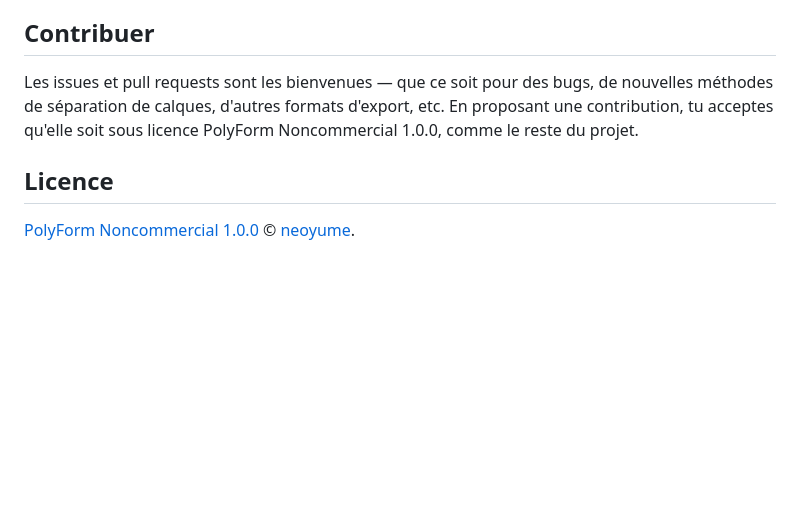
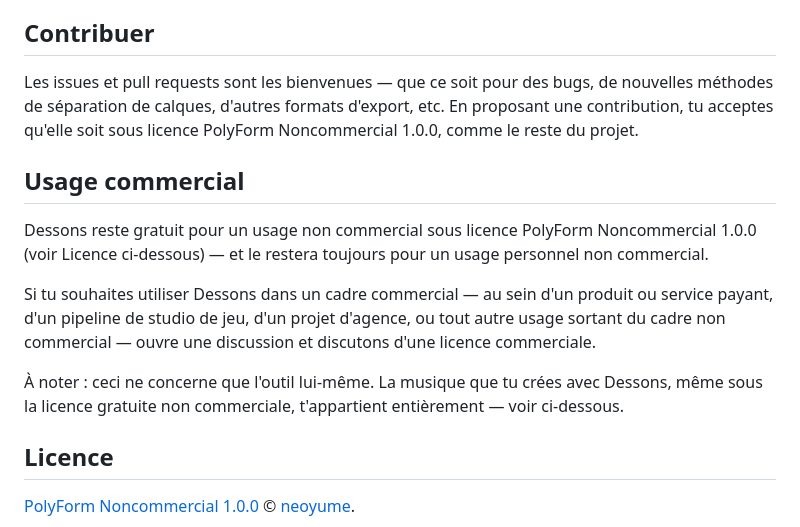
Before and after one commit to neoyume/dessons, a Markdown page: README.fr.md, the part around the change. Drawn GitHub-style; blank space fills up the shorter version.

```diff
--- a/README.fr.md
+++ b/README.fr.md
@@ -97,6 +97,14 @@ Dessons est gratuit, sans aucune fonctionnalité payante — jamais. S'il te ser
 
 Les issues et pull requests sont les bienvenues — que ce soit pour des bugs, de nouvelles méthodes de séparation de calques, d'autres formats d'export, etc. En proposant une contribution, tu acceptes qu'elle soit sous licence PolyForm Noncommercial 1.0.0, comme le reste du projet.
 
+## Usage commercial
+
+Dessons reste gratuit pour un usage non commercial sous licence PolyForm Noncommercial 1.0.0 (voir Licence ci-dessous) — et le restera toujours pour un usage personnel non commercial.
+
+Si tu souhaites utiliser Dessons dans un cadre commercial — au sein d'un produit ou service payant, d'un pipeline de studio de jeu, d'un projet d'agence, ou tout autre usage sortant du cadre non commercial — ouvre une discussion et discutons d'une licence commerciale.
+
+À noter : ceci ne concerne que l'outil lui-même. La musique que tu crées avec Dessons, même sous la licence gratuite non commerciale, t'appartient entièrement — voir ci-dessous.
+
 ## Licence
 
 [PolyForm Noncommercial 1.0.0](LICENSE) © [neoyume](https://github.com/neoyume).
```
Also changed, not shown: CLAUDE.md (+1 -1 lines), README.md (+8 -0 lines).
